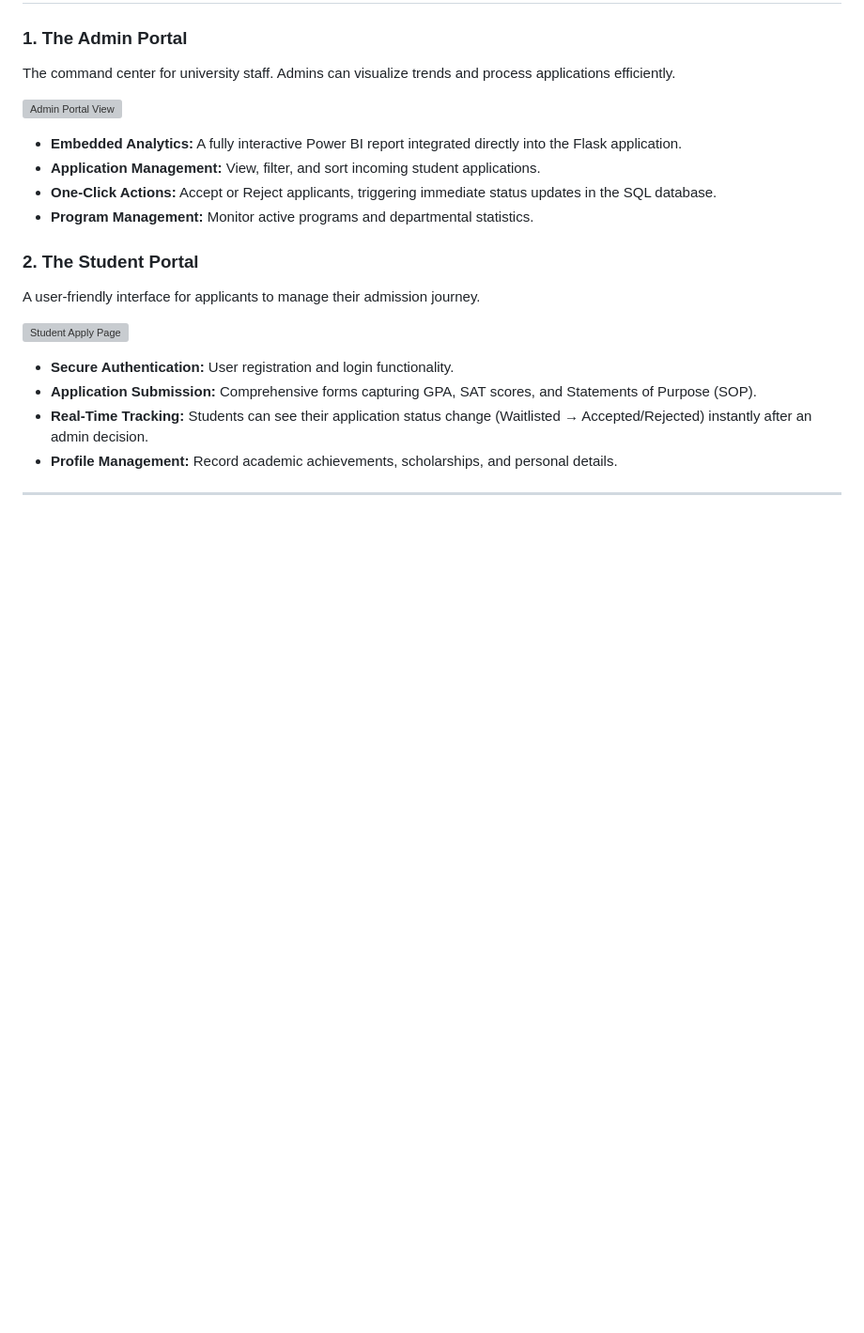
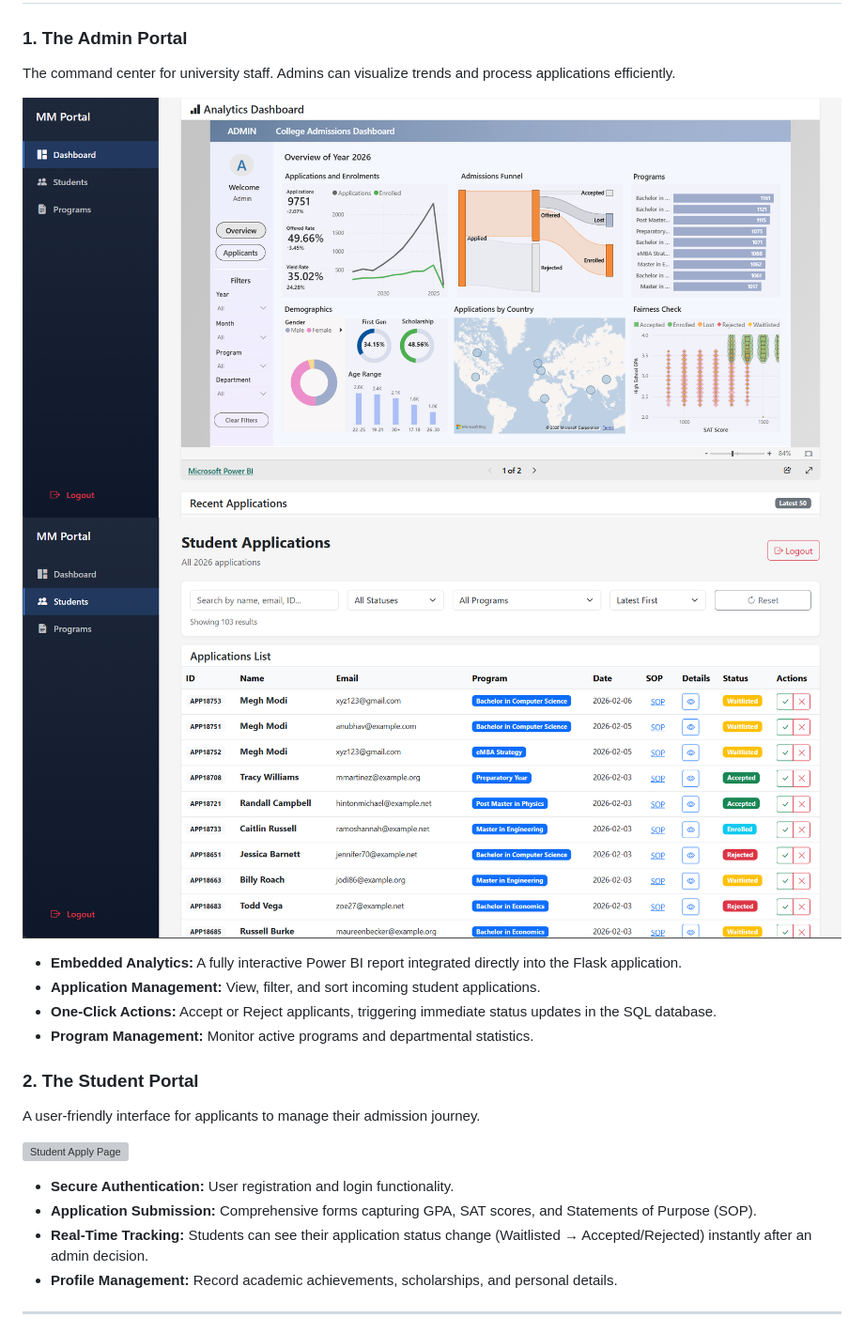
Before and after one commit to BnoGaming/University-Admissions-System, a Markdown page: readme.md, the part around the change. Shown at 94% size. Drawn GitHub-style; blank space fills up the shorter version; grey boxes are pictures that could not be loaded.

Commit message:
Replace video with images in Admin Portal description
Updated media assets in the Admin Portal section.

```diff
--- a/readme.md
+++ b/readme.md
@@ -22,7 +22,8 @@ Unlike typical data analysis projects that rely on static, pre-existing datasets
 ### 1. The Admin Portal
 The command center for university staff. Admins can visualize trends and process applications efficiently.
 
-![Admin Portal View](assets/dashboard.mp4)
+![Admin Portal View](assets/dashboard.png)
+![Admin Portal View](assets/table.png)
 
 * **Embedded Analytics:** A fully interactive Power BI report integrated directly into the Flask application.
 * **Application Management:** View, filter, and sort incoming student applications.
```
